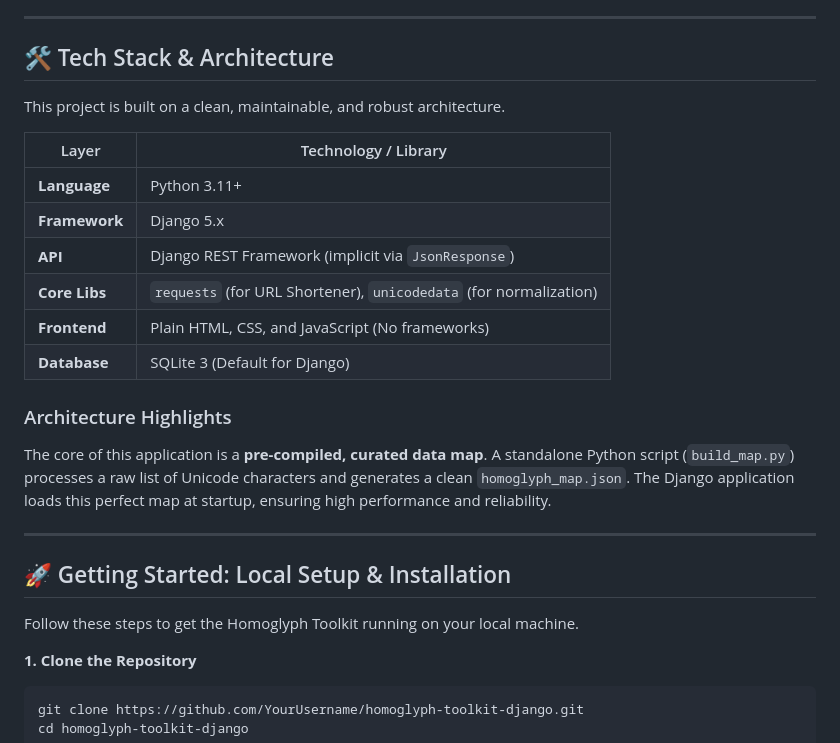
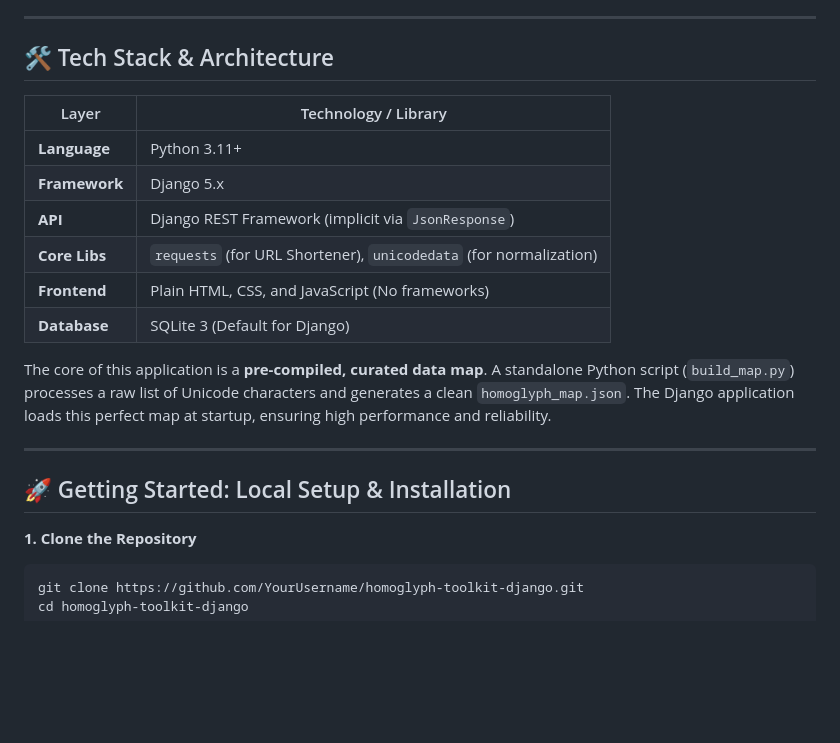
Before and after one commit to vishwas-adhikari/homoglyph-tool, a Markdown page: README.md, the part around the change printed below. Drawn GitHub-style; blank space fills up the shorter version.

````diff
--- a/README.md
+++ b/README.md
@@ -38,8 +44,6 @@ A utility to "weaponize" generated domains for controlled phishing simulations:
 
 ## 🛠️ Tech Stack & Architecture
 
-This project is built on a clean, maintainable, and robust architecture.
-
 | Layer         | Technology / Library                                       |
 |---------------|------------------------------------------------------------|
 | **Language**  | Python 3.11+                                               |
@@ -49,15 +53,12 @@ This project is built on a clean, maintainable, and robust architecture.
 | **Frontend**  | Plain HTML, CSS, and JavaScript (No frameworks)            |
 | **Database**  | SQLite 3 (Default for Django)                              |
 
-### Architecture Highlights
 The core of this application is a **pre-compiled, curated data map**. A standalone Python script (`build_map.py`) processes a raw list of Unicode characters and generates a clean `homoglyph_map.json`. The Django application loads this perfect map at startup, ensuring high performance and reliability.
 
 ---
 
 ## 🚀 Getting Started: Local Setup & Installation
 
-Follow these steps to get the Homoglyph Toolkit running on your local machine.
-
 **1. Clone the Repository**
 ```bash
 git clone https://github.com/YourUsername/homoglyph-toolkit-django.git
````
Also changed, not shown: other parts of README.md (+7 -1 lines).
